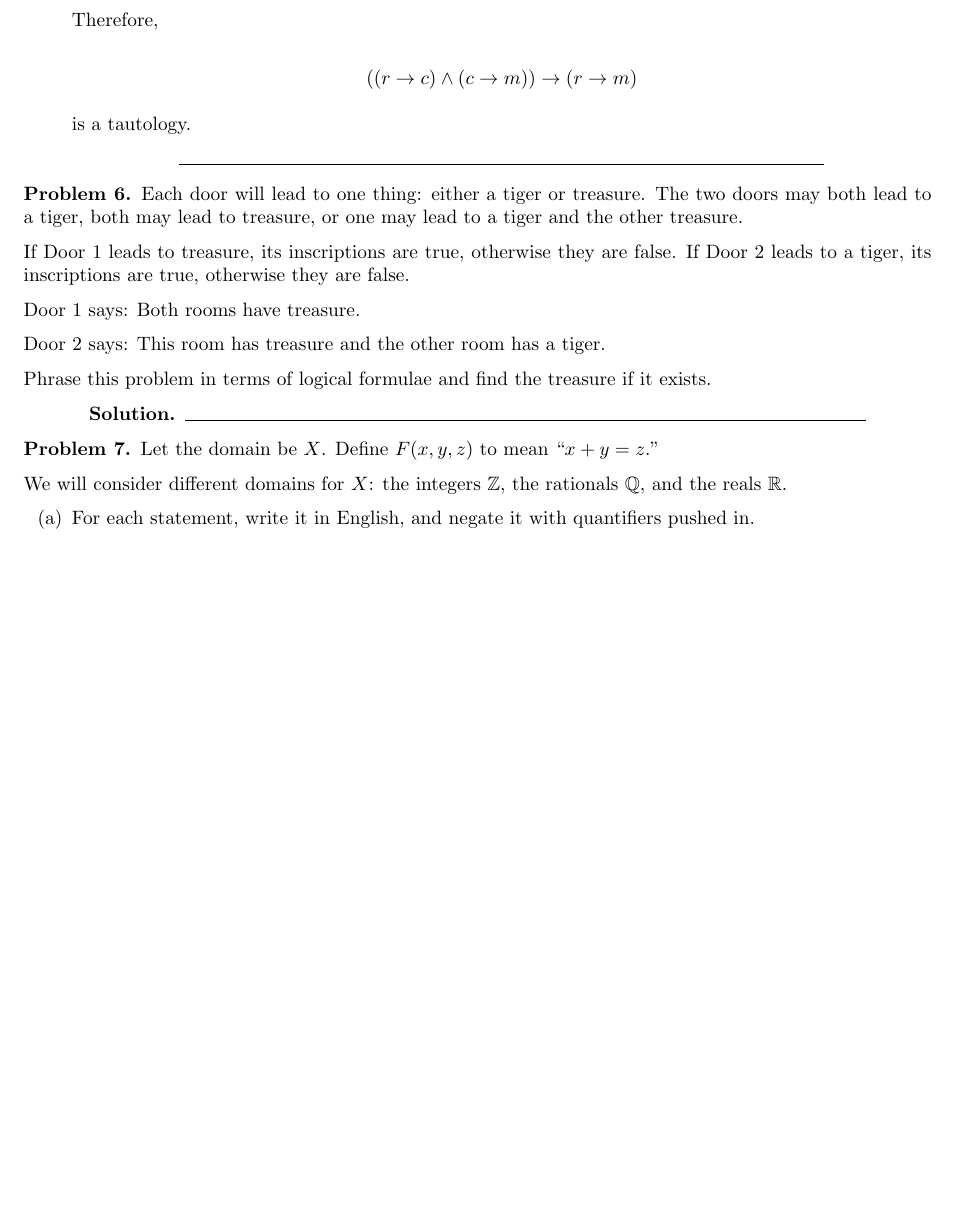
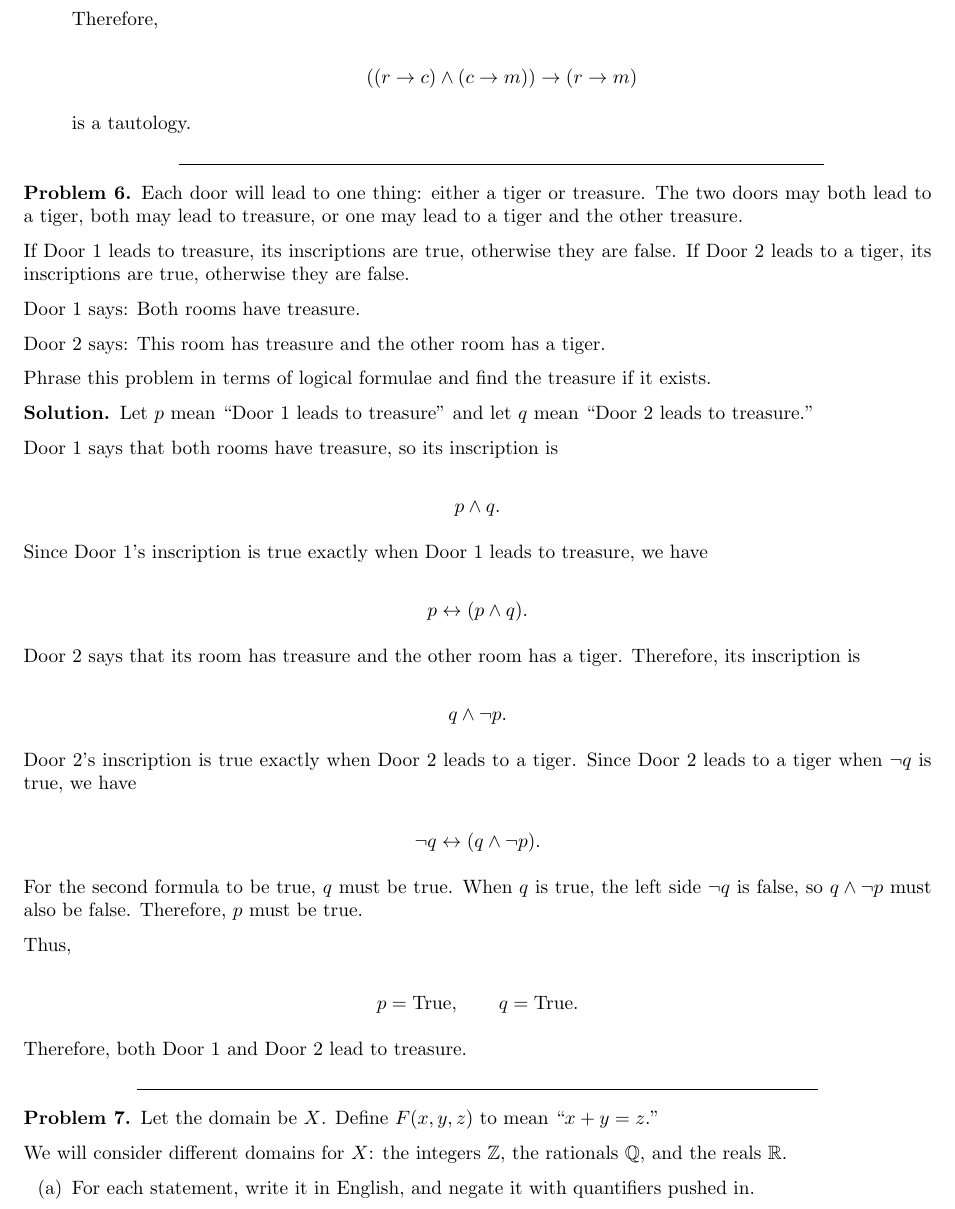
Before and after one commit to STHEBEST/DiscreteHW, a LaTeX document (CS205F26-HW-1-t-1.tex): part of page 5 of 7 before the commit and part of page 5 of 8 after it, cut so that both start at the same text, the shorter picture padded with empty space. Compiled offline with pdfLaTeX.

Commit message:
CS205F26-HW-1-t-1.tex

```diff
--- a/CS205F26-HW-1-t-1.tex
+++ b/CS205F26-HW-1-t-1.tex
@@ -484,6 +484,47 @@ Phrase this problem in terms of logical formulae and find the treasure if it exi
 \begin{solution}
     % Solution to Problem 6 goes here
 
+    Let $p$ mean ``Door 1 leads to treasure'' and let $q$ mean
+    ``Door 2 leads to treasure.''
+
+    Door 1 says that both rooms have treasure, so its inscription is
+
+    \[
+    p \land q.
+    \]
+
+    Since Door 1's inscription is true exactly when Door 1 leads to
+    treasure, we have
+
+    \[
+    p \leftrightarrow (p \land q).
+    \]
+
+    Door 2 says that its room has treasure and the other room has a tiger.
+    Therefore, its inscription is
+
+    \[
+    q \land \neg p.
+    \]
+
+    Door 2's inscription is true exactly when Door 2 leads to a tiger.
+    Since Door 2 leads to a tiger when $\neg q$ is true, we have
+
+    \[
+    \neg q \leftrightarrow (q \land \neg p).
+    \]
+
+    For the second formula to be true, $q$ must be true. When $q$ is true,
+    the left side $\neg q$ is false, so $q \land \neg p$ must also be
+    false. Therefore, $p$ must be true.
+
+    Thus,
+
+    \[
+    p = \text{True}, \qquad q = \text{True}.
+    \]
+
+    Therefore, both Door 1 and Door 2 lead to treasure.
 
 
 \end{solution}
```
